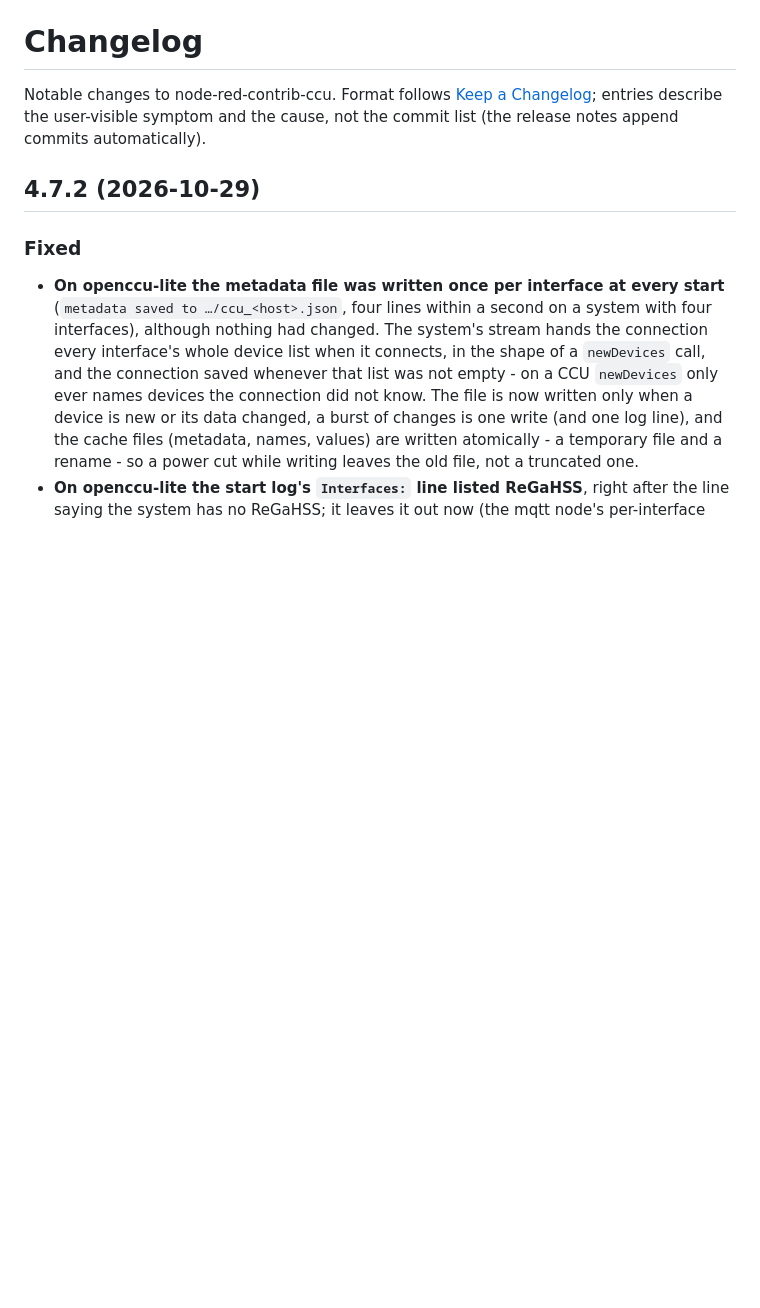
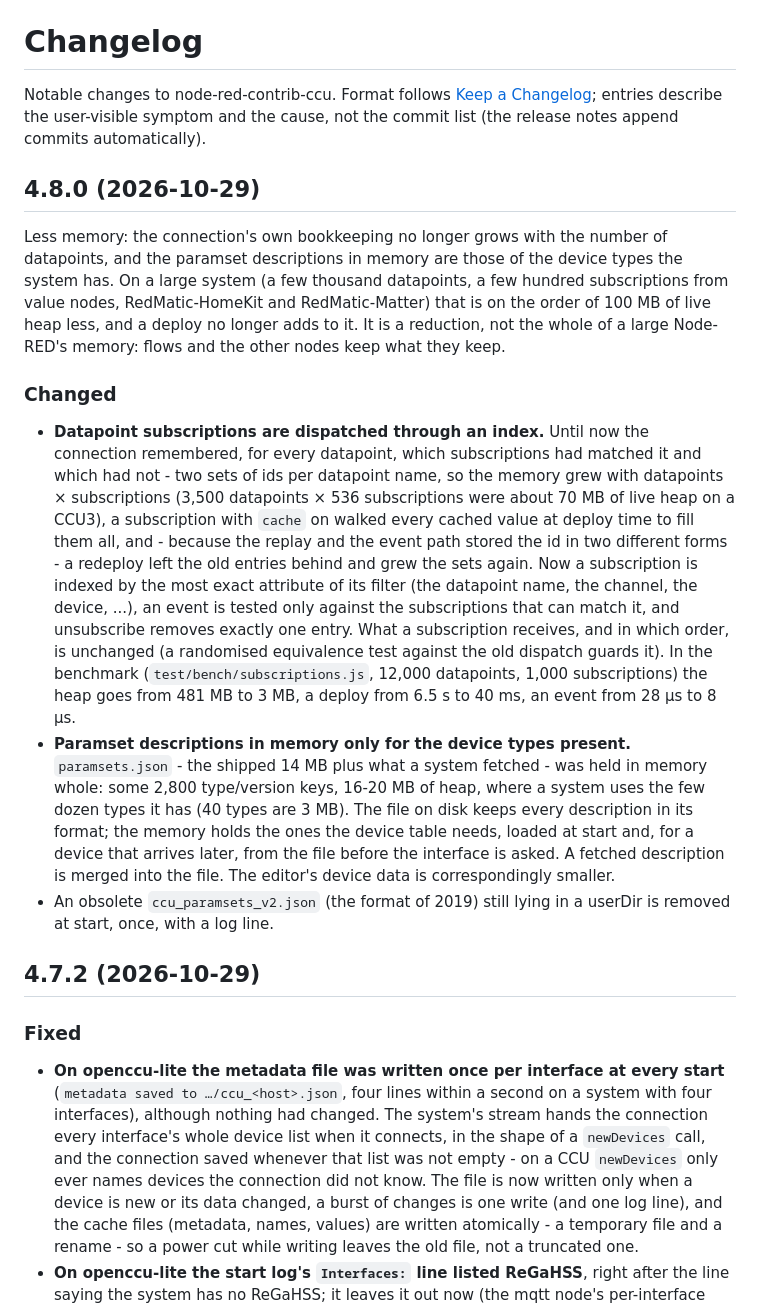
Before and after one commit to rdmtc/node-red-contrib-ccu, a Markdown page: CHANGELOG.md, the part around the change. Rendered like a GitHub page; blank space fills up the shorter version.

Commit message:
docs(changelog): 4.8.0
Co-Authored-By: Claude Fable 5.1 <noreply@anthropic.com>

```diff
--- a/CHANGELOG.md
+++ b/CHANGELOG.md
@@ -4,6 +4,45 @@ Notable changes to node-red-contrib-ccu. Format follows
 [Keep a Changelog](https://keepachangelog.com/); entries describe the
 user-visible symptom and the cause, not the commit list (the release notes
 append commits automatically).
+
+## 4.8.0 (2026-10-29)
+
+Less memory: the connection's own bookkeeping no longer grows with the
+number of datapoints, and the paramset descriptions in memory are those of
+the device types the system has. On a large system (a few thousand
+datapoints, a few hundred subscriptions from value nodes, RedMatic-HomeKit
+and RedMatic-Matter) that is on the order of 100 MB of live heap less, and
+a deploy no longer adds to it. It is a reduction, not the whole of a large
+Node-RED's memory: flows and the other nodes keep what they keep.
+
+### Changed
+
+- **Datapoint subscriptions are dispatched through an index.** Until now the
+  connection remembered, for every datapoint, which subscriptions had matched
+  it and which had not - two sets of ids per datapoint name, so the memory
+  grew with datapoints × subscriptions (3,500 datapoints × 536 subscriptions
+  were about 70 MB of live heap on a CCU3), a subscription with `cache` on
+  walked every cached value at deploy time to fill them all, and - because
+  the replay and the event path stored the id in two different forms - a
+  redeploy left the old entries behind and grew the sets again. Now a
+  subscription is indexed by the most exact attribute of its filter (the
+  datapoint name, the channel, the device, ...), an event is tested only
+  against the subscriptions that can match it, and unsubscribe removes
+  exactly one entry. What a subscription receives, and in which order, is
+  unchanged (a randomised equivalence test against the old dispatch guards
+  it). In the benchmark (`test/bench/subscriptions.js`, 12,000 datapoints,
+  1,000 subscriptions) the heap goes from 481 MB to 3 MB, a deploy from
+  6.5 s to 40 ms, an event from 28 µs to 8 µs.
+- **Paramset descriptions in memory only for the device types present.**
+  `paramsets.json` - the shipped 14 MB plus what a system fetched - was held
+  in memory whole: some 2,800 type/version keys, 16-20 MB of heap, where a
+  system uses the few dozen types it has (40 types are 3 MB). The file on
+  disk keeps every description in its format; the memory holds the ones the
+  device table needs, loaded at start and, for a device that arrives later,
+  from the file before the interface is asked. A fetched description is
+  merged into the file. The editor's device data is correspondingly smaller.
+- An obsolete `ccu_paramsets_v2.json` (the format of 2019) still lying in a
+  userDir is removed at start, once, with a log line.
 
 ## 4.7.2 (2026-10-29)
 
```
